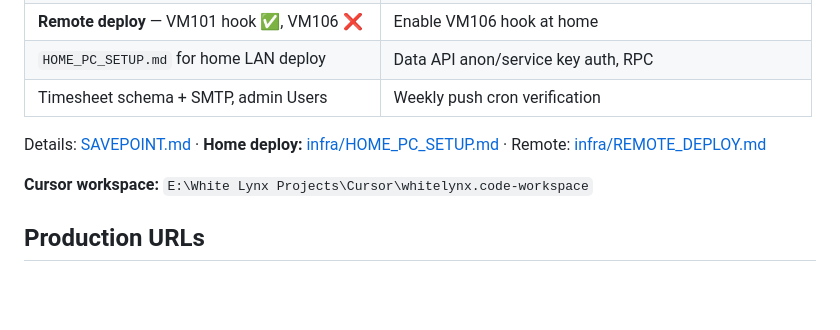
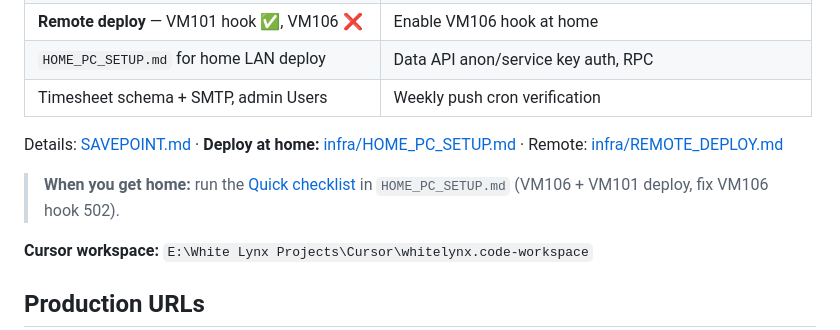
Before and after one commit to johngoodspeed77/supadupabase, a Markdown page: README.md, the part around the change. GitHub-like rendering; blank space fills up the shorter version.

Commit message:
Add home deploy quick checklist for next LAN session.
Copy-paste steps for VM106 deploy, hook fix, and timesheet v29 deploy.

Co-authored-by: Cursor <cursoragent@cursor.com>

```diff
--- a/README.md
+++ b/README.md
@@ -18,7 +18,9 @@ Built **in-house** with minimal dependencies: custom auth, custom HTTP API, plai
 | `HOME_PC_SETUP.md` for home LAN deploy | Data API anon/service key auth, RPC |
 | Timesheet schema + SMTP, admin Users | Weekly push cron verification |
 
-Details: [SAVEPOINT.md](./SAVEPOINT.md) · **Home deploy:** [infra/HOME_PC_SETUP.md](./infra/HOME_PC_SETUP.md) · Remote: [infra/REMOTE_DEPLOY.md](./infra/REMOTE_DEPLOY.md)
+Details: [SAVEPOINT.md](./SAVEPOINT.md) · **Deploy at home:** [infra/HOME_PC_SETUP.md](./infra/HOME_PC_SETUP.md) · Remote: [infra/REMOTE_DEPLOY.md](./infra/REMOTE_DEPLOY.md)
+
+> **When you get home:** run the [Quick checklist](./infra/HOME_PC_SETUP.md#quick-checklist--run-when-you-get-home) in `HOME_PC_SETUP.md` (VM106 + VM101 deploy, fix VM106 hook 502).
 
 **Cursor workspace:** `E:\White Lynx Projects\Cursor\whitelynx.code-workspace`
 
```
Also changed, not shown: infra/HOME_PC_SETUP.md (+38 -0 lines).
